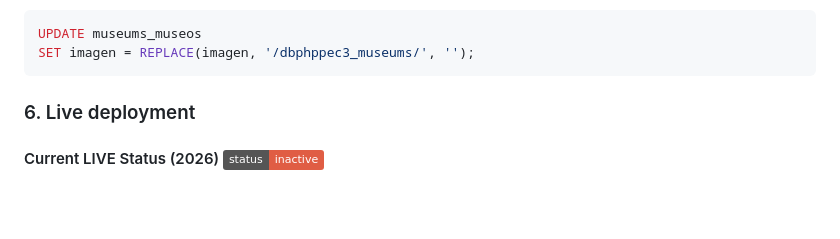
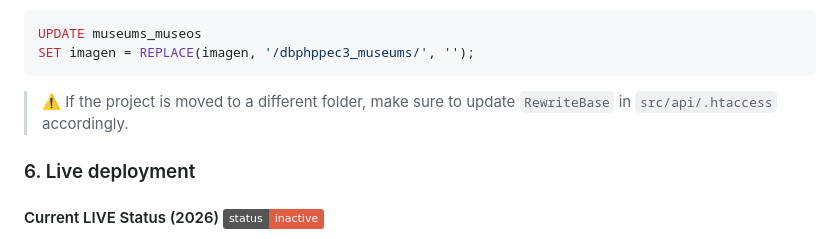
Before and after one commit to marcturu/php-museums, a Markdown page: README.md, the part around the change. GitHub-like rendering; badges without logos; blank space fills up the shorter version.

````diff
--- a/README.md
+++ b/README.md
@@ -82,6 +82,7 @@ Test credentials (pre-registered user):
 UPDATE museums_museos
 SET imagen = REPLACE(imagen, '/dbphppec3_museums/', '');
 ```
+> ⚠️ If the project is moved to a different folder, make sure to update `RewriteBase` in `src/api/.htaccess` accordingly.
 
 ### 6. Live deployment
 #### Current LIVE Status (2026) ![status: inactive](https://img.shields.io/badge/status-inactive-red)
````
